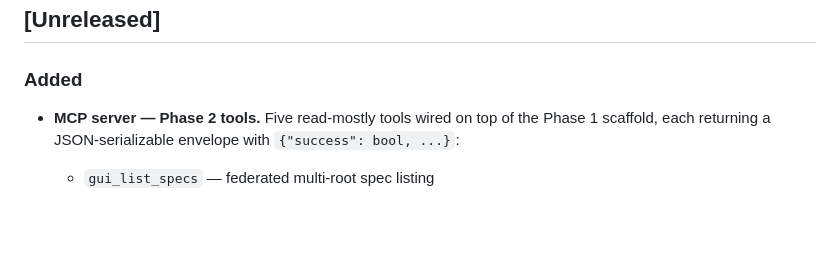
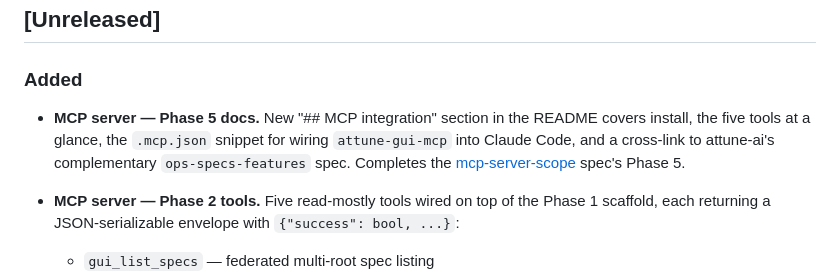
Before and after one commit to Smart-AI-Memory/attune-gui, a Markdown page: CHANGELOG.md, the part around the change. Rendered like a GitHub page; blank space fills up the shorter version.

```diff
--- a/CHANGELOG.md
+++ b/CHANGELOG.md
@@ -7,6 +7,12 @@ The format is based on [Keep a Changelog](https://keepachangelog.com/en/1.1.0/).
 
 ### Added
 
+- **MCP server — Phase 5 docs.** New "## MCP integration" section
+  in the README covers install, the five tools at a glance, the
+  `.mcp.json` snippet for wiring `attune-gui-mcp` into Claude Code,
+  and a cross-link to attune-ai's complementary `ops-specs-features`
+  spec. Completes the [mcp-server-scope](docs/specs/mcp-server-scope/)
+  spec's Phase 5.
 - **MCP server — Phase 2 tools.** Five read-mostly tools wired
   on top of the Phase 1 scaffold, each returning a
   JSON-serializable envelope with `{"success": bool, ...}`:
```
Also changed, not shown: README.md (+49 -0 lines), 1 other file.
